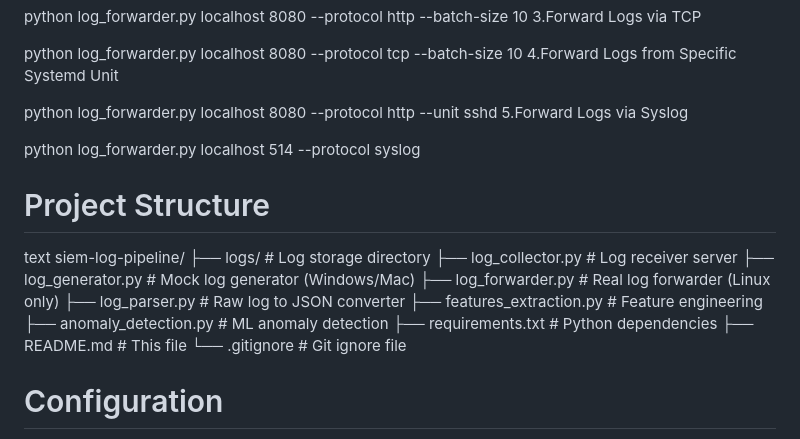
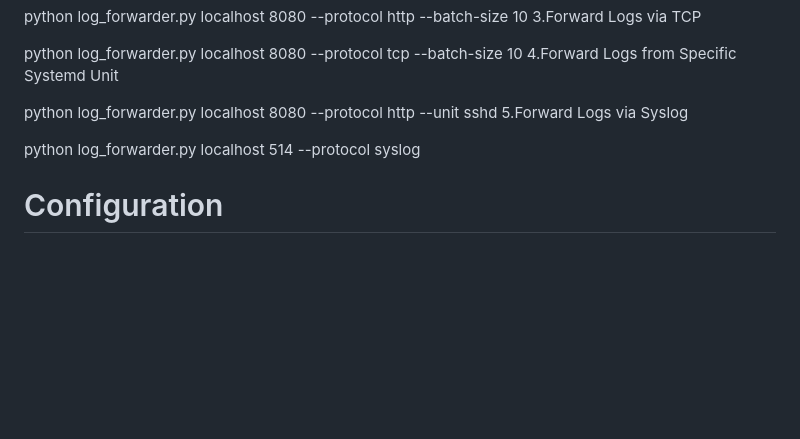
Before and after one commit to Solidx74/SIEM-Log-Pipeline-with-AI-Based-Anomaly-Detection, a Markdown page: README.md, the part around the change. Drawn GitHub-style; blank space fills up the shorter version.

```diff
--- a/README.md
+++ b/README.md
@@ -159,21 +159,6 @@ python log_forwarder.py localhost 8080 --protocol http --unit sshd
 python log_forwarder.py localhost 514 --protocol syslog
 
 
-# Project Structure
-text
-siem-log-pipeline/
-├── logs/                          # Log storage directory
-├── log_collector.py               # Log receiver server
-├── log_generator.py               # Mock log generator (Windows/Mac)
-├── log_forwarder.py               # Real log forwarder (Linux only)
-├── log_parser.py                  # Raw log to JSON converter
-├── features_extraction.py         # Feature engineering
-├── anomaly_detection.py           # ML anomaly detection
-├── requirements.txt               # Python dependencies
-├── README.md                      # This file
-└── .gitignore                     # Git ignore file
-
-
 # Configuration
 Anomaly Detection Parameters
 Parameter	Default	Description
```
